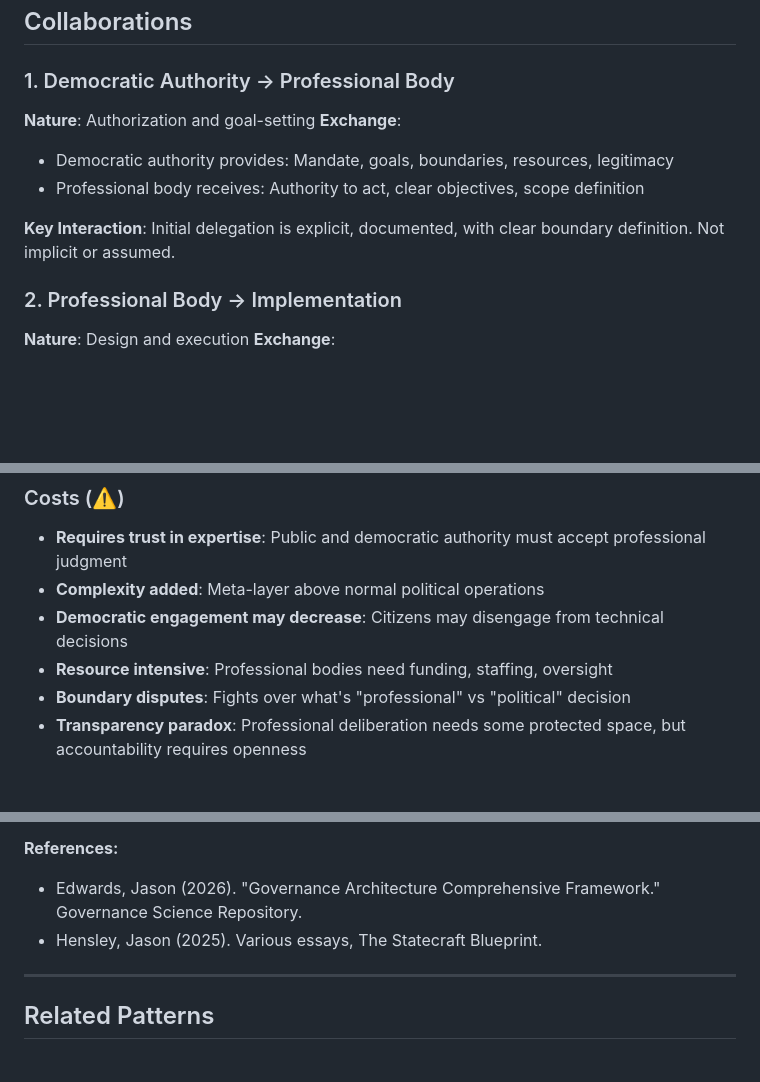
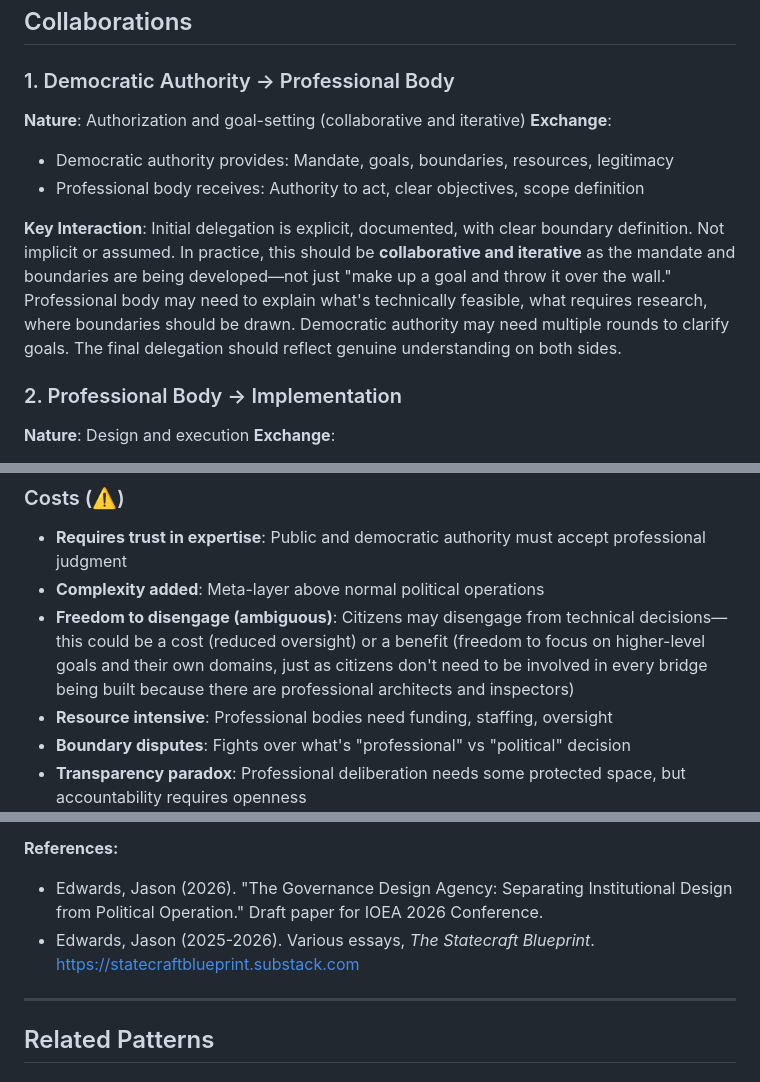
Before and after one commit to The-Statecraft-Blueprint/governance-science, a Markdown page: patterns/bounded_delegation.md, 3 parts joined by grey strips. Drawn GitHub-style; blank space fills up the shorter version.

Commit message:
Updated after review

```diff
--- a/patterns/bounded_delegation.md
+++ b/patterns/bounded_delegation.md
@@ -212,12 +212,12 @@ The key is **dynamic equilibrium**: enough insulation for professional judgment,
 ## Collaborations
 
 ### 1. Democratic Authority → Professional Body
-**Nature**: Authorization and goal-setting
+**Nature**: Authorization and goal-setting (collaborative and iterative)
 **Exchange**:
 - Democratic authority provides: Mandate, goals, boundaries, resources, legitimacy
 - Professional body receives: Authority to act, clear objectives, scope definition
 
-**Key Interaction**: Initial delegation is explicit, documented, with clear boundary definition. Not implicit or assumed.
+**Key Interaction**: Initial delegation is explicit, documented, with clear boundary definition. Not implicit or assumed. In practice, this should be **collaborative and iterative** as the mandate and boundaries are being developed—not just "make up a goal and throw it over the wall." Professional body may need to explain what's technically feasible, what requires research, where boundaries should be drawn. Democratic authority may need multiple rounds to clarify goals. The final delegation should reflect genuine understanding on both sides.
 
 ### 2. Professional Body → Implementation
 **Nature**: Design and execution
@@ -278,7 +278,7 @@ The key is **dynamic equilibrium**: enough insulation for professional judgment,
 
 - **Requires trust in expertise**: Public and democratic authority must accept professional judgment
 - **Complexity added**: Meta-layer above normal political operations
-- **Democratic engagement may decrease**: Citizens may disengage from technical decisions
+- **Freedom to disengage (ambiguous)**: Citizens may disengage from technical decisions—this could be a cost (reduced oversight) or a benefit (freedom to focus on higher-level goals and their own domains, just as citizens don't need to be involved in every bridge being built because there are professional architects and inspectors)
 - **Resource intensive**: Professional bodies need funding, staffing, oversight
 - **Boundary disputes**: Fights over what's "professional" vs "political" decision
 - **Transparency paradox**: Professional deliberation needs some protected space, but accountability requires openness
@@ -817,8 +817,8 @@ Based on Federal Reserve, Supreme Court, NICE, and NZ Electoral Commission:
 - Boundary disputes will occur—need clear resolution process
 
 **References:**
-- Edwards, Jason (2026). "Governance Architecture Comprehensive Framework." Governance Science Repository.
-- Hensley, Jason (2025). Various essays, The Statecraft Blueprint.
+- Edwards, Jason (2026). "The Governance Design Agency: Separating Institutional Design from Political Operation." Draft paper for IOEA 2026 Conference.
+- Edwards, Jason (2025-2026). Various essays, *The Statecraft Blueprint*. https://statecraftblueprint.substack.com
 
 ---
 
```
